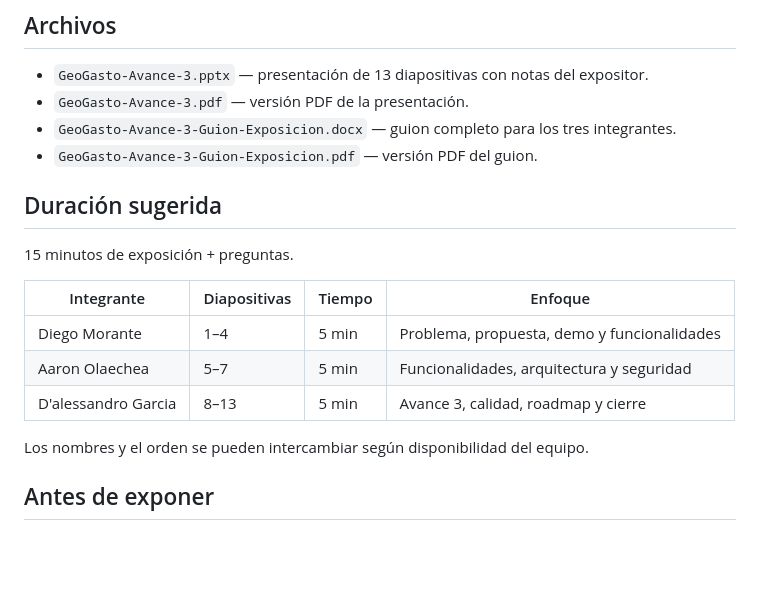
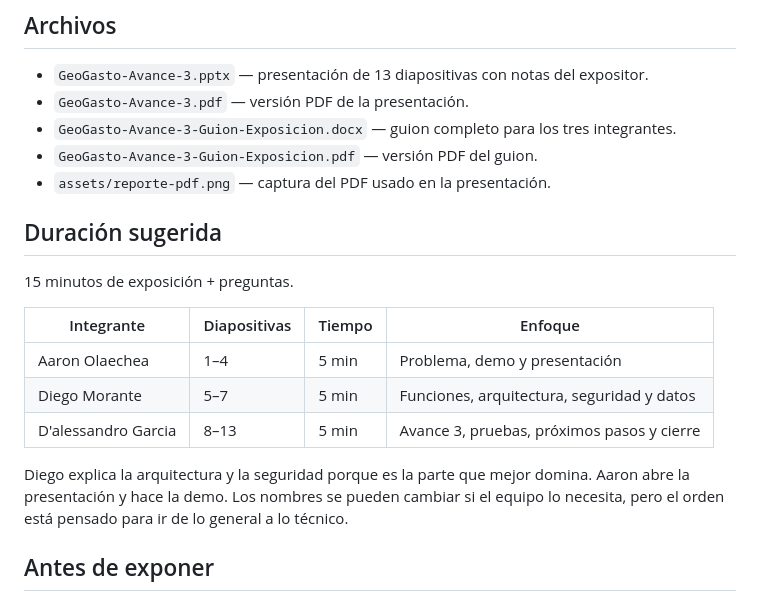
Before and after one commit to diegomorantemz/geogasto, a Markdown page: docs/presentacion/README.md, the part around the change. Rendered like a GitHub page; blank space fills up the shorter version.

Commit message:
docs: actualizar presentación y guion con nuevo orden de exposición
- Aaron abre con introducción, problema y demo
- Diego presenta funciones, arquitectura, seguridad y datos
- D'alessandro cierra con Avance 3, pruebas y próximos pasos
- Textos más naturales, ejemplos concretos y limitaciones reales
- PDFs actualizados

```diff
--- a/docs/presentacion/README.md
+++ b/docs/presentacion/README.md
@@ -8,6 +8,7 @@ Materiales de exposición del proyecto.
 - `GeoGasto-Avance-3.pdf` — versión PDF de la presentación.
 - `GeoGasto-Avance-3-Guion-Exposicion.docx` — guion completo para los tres integrantes.
 - `GeoGasto-Avance-3-Guion-Exposicion.pdf` — versión PDF del guion.
+- `assets/reporte-pdf.png` — captura del PDF usado en la presentación.
 
 ## Duración sugerida
 
@@ -15,11 +16,13 @@ Materiales de exposición del proyecto.
 
 | Integrante | Diapositivas | Tiempo | Enfoque |
 |---|---|---|---|
-| Diego Morante | 1–4 | 5 min | Problema, propuesta, demo y funcionalidades |
-| Aaron Olaechea | 5–7 | 5 min | Funcionalidades, arquitectura y seguridad |
-| D'alessandro Garcia | 8–13 | 5 min | Avance 3, calidad, roadmap y cierre |
+| Aaron Olaechea | 1–4 | 5 min | Problema, demo y presentación |
+| Diego Morante | 5–7 | 5 min | Funciones, arquitectura, seguridad y datos |
+| D'alessandro Garcia | 8–13 | 5 min | Avance 3, pruebas, próximos pasos y cierre |
 
-Los nombres y el orden se pueden intercambiar según disponibilidad del equipo.
+Diego explica la arquitectura y la seguridad porque es la parte que mejor domina.
+Aaron abre la presentación y hace la demo. Los nombres se pueden cambiar si el
+equipo lo necesita, pero el orden está pensado para ir de lo general a lo técnico.
 
 ## Antes de exponer
 
```
Also changed, not shown: docs/presentacion/assets/reporte-pdf.png (added), 4 other files.
